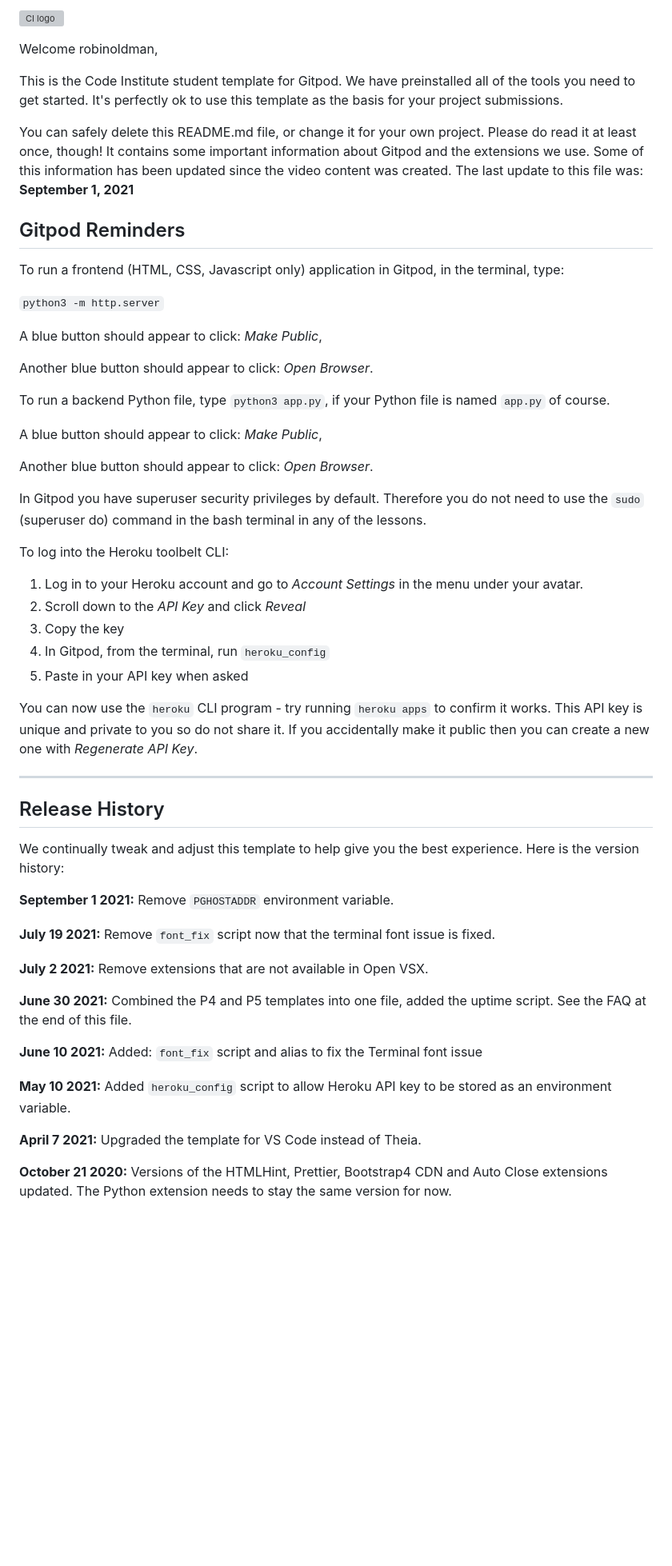
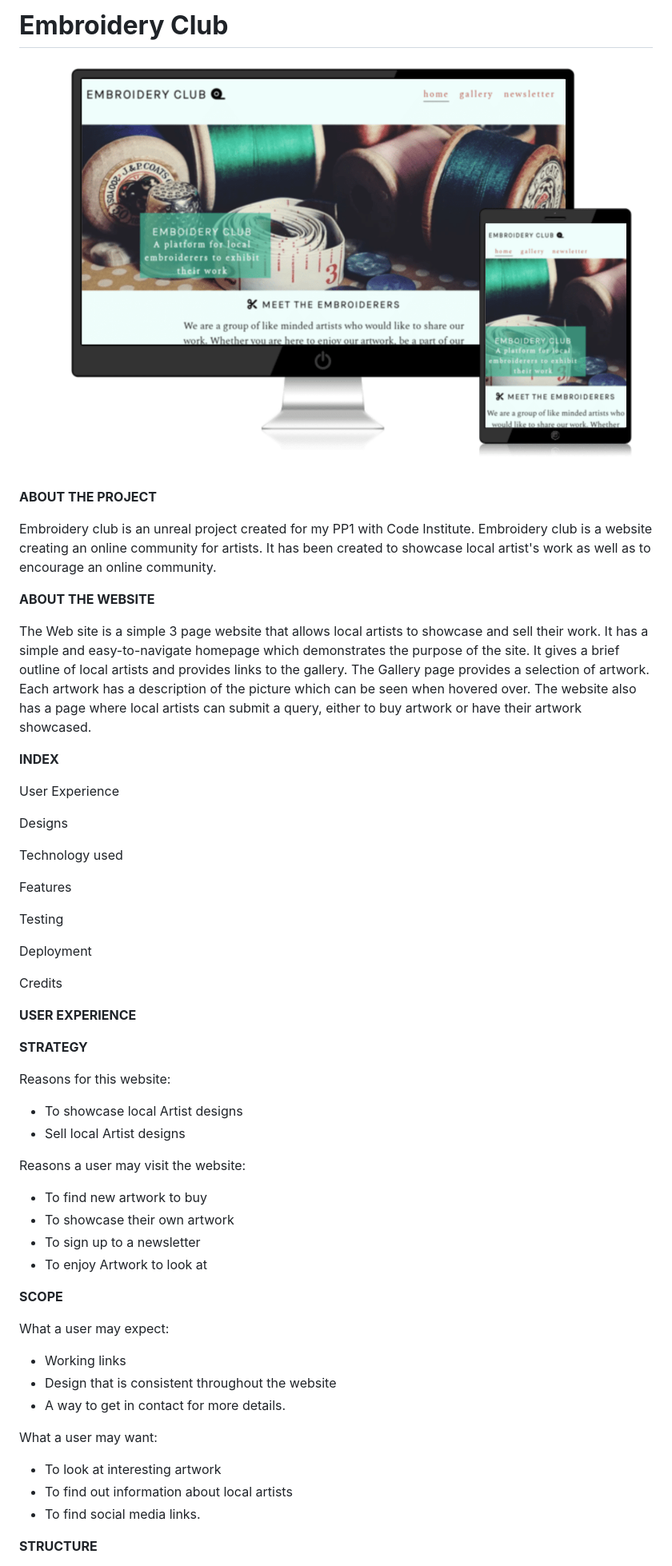
Before and after one commit to Code-Institute-Submissions/robinoldman-project-1-embroidery_JanResub, a Markdown page: README.md, the part around the change printed below. Shown: that part at 80% size. Drawn GitHub-style; blank space fills up the shorter version; grey boxes are pictures that could not be loaded.

```diff
--- a/README.md
+++ b/README.md
@@ -1,58 +1,61 @@
-![CI logo](https://codeinstitute.s3.amazonaws.com/fullstack/ci_logo_small.png)
+# **Embroidery Club**
 
-Welcome robinoldman,
+![alt text](./readme%20photos/preview.png)
 
-This is the Code Institute student template for Gitpod. We have preinstalled all of the tools you need to get started. It's perfectly ok to use this template as the basis for your project submissions.
 
-You can safely delete this README.md file, or change it for your own project. Please do read it at least once, though! It contains some important information about Gitpod and the extensions we use. Some of this information has been updated since the video content was created. The last update to this file was: **September 1, 2021**
+**ABOUT THE PROJECT**
 
-## Gitpod Reminders
+Embroidery club is an unreal project created for my PP1 with Code Institute. Embroidery club is a website creating an online community for artists. It has been created to showcase local artist's work as well as to encourage an online community.
 
-To run a frontend (HTML, CSS, Javascript only) application in Gitpod, in the terminal, type:
+**ABOUT THE WEBSITE**
 
-`python3 -m http.server`
+The Web site is a simple 3 page website that allows local artists to showcase and sell their work. It has a simple and easy-to-navigate homepage which demonstrates the purpose of the site. It gives a brief outline of local artists and provides links to the gallery. The Gallery page provides a selection of artwork. Each artwork has a description of the picture which can be seen when hovered over. The website also has a page where local artists can submit a query, either to buy artwork or have their artwork showcased.
 
-A blue button should appear to click: _Make Public_,
+**INDEX**
 
-Another blue button should appear to click: _Open Browser_.
+User Experience
 
-To run a backend Python file, type `python3 app.py`, if your Python file is named `app.py` of course.
+Designs
 
-A blue button should appear to click: _Make Public_,
+Technology used
 
-Another blue button should appear to click: _Open Browser_.
+Features
 
-In Gitpod you have superuser security privileges by default. Therefore you do not need to use the `sudo` (superuser do) command in the bash terminal in any of the lessons.
+Testing
 
-To log into the Heroku toolbelt CLI:
+Deployment
 
-1. Log in to your Heroku account and go to *Account Settings* in the menu under your avatar.
-2. Scroll down to the *API Key* and click *Reveal*
-3. Copy the key
-4. In Gitpod, from the terminal, run `heroku_config`
-5. Paste in your API key when asked
+Credits
 
-You can now use the `heroku` CLI program - try running `heroku apps` to confirm it works. This API key is unique and private to you so do not share it. If you accidentally make it public then you can create a new one with _Regenerate API Key_.
+**USER EXPERIENCE**
 
-------
+**STRATEGY**
 
-## Release History
+Reasons for this website:
 
-We continually tweak and adjust this template to help give you the best experience. Here is the version history:
+- To showcase local Artist designs
+- Sell local Artist designs
 
-**September 1 2021:** Remove `PGHOSTADDR` environment variable.
+Reasons a user may visit the website:
 
-**July 19 2021:** Remove `font_fix` script now that the terminal font issue is fixed.
+- To find new artwork to buy
+- To showcase their own artwork
+- To sign up to a newsletter
+- To enjoy Artwork to look at
 
-**July 2 2021:** Remove extensions that are not available in Open VSX.
+**SCOPE**
 
-**June 30 2021:** Combined the P4 and P5 templates into one file, added the uptime script. See the FAQ at the end of this file.
+What a user may expect:
 
-**June 10 2021:** Added: `font_fix` script and alias to fix the Terminal font issue
+- Working links
+- Design that is consistent throughout the website
+- A way to get in contact for more details.
 
-**May 10 2021:** Added `heroku_config` script to allow Heroku API key to be stored as an environment variable.
+What a user may want:
 
-**April 7 2021:** Upgraded the template for VS Code instead of Theia.
+- To look at interesting artwork
+- To find out information about local artists
+- To find social media links.
 
-**October 21 2020:** Versions of the HTMLHint, Prettier, Bootstrap4 CDN and Auto Close extensions updated. The Python extension needs to stay the same version for now.
+**STRUCTURE**
 
```
Also changed, not shown: other parts of README.md (+155 -28 lines).
